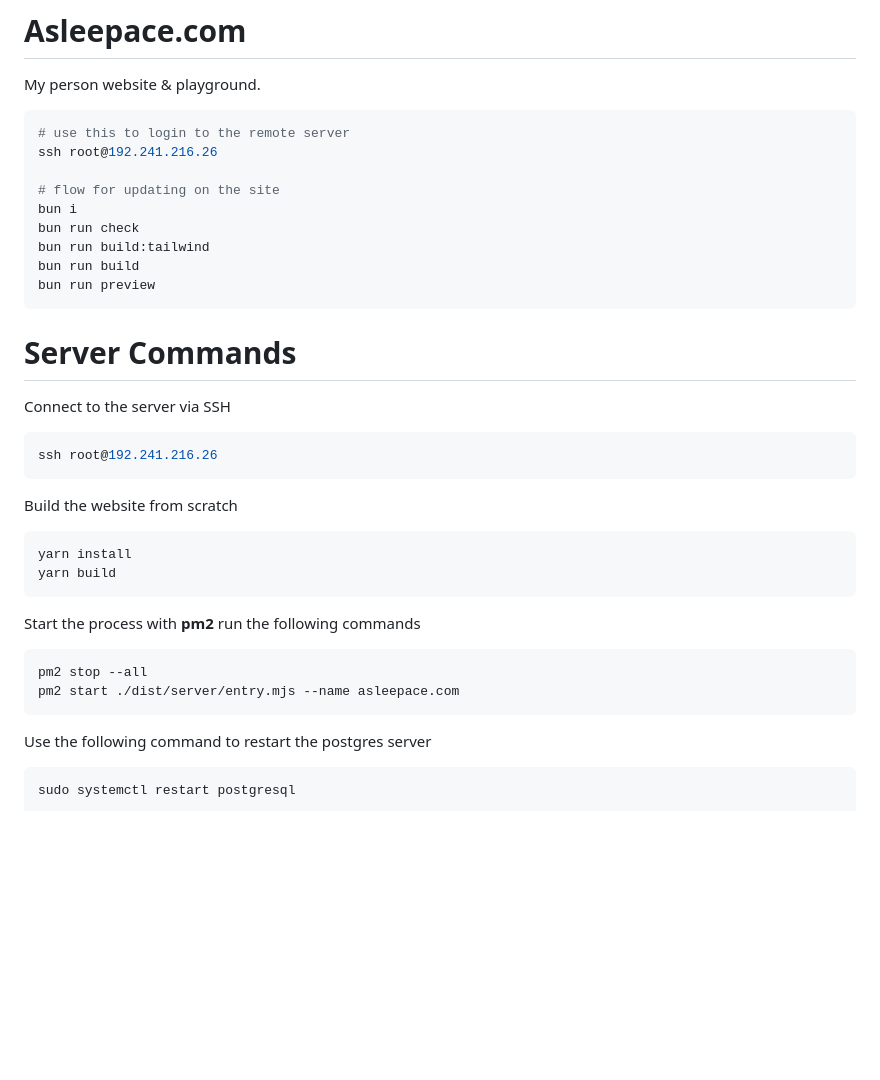
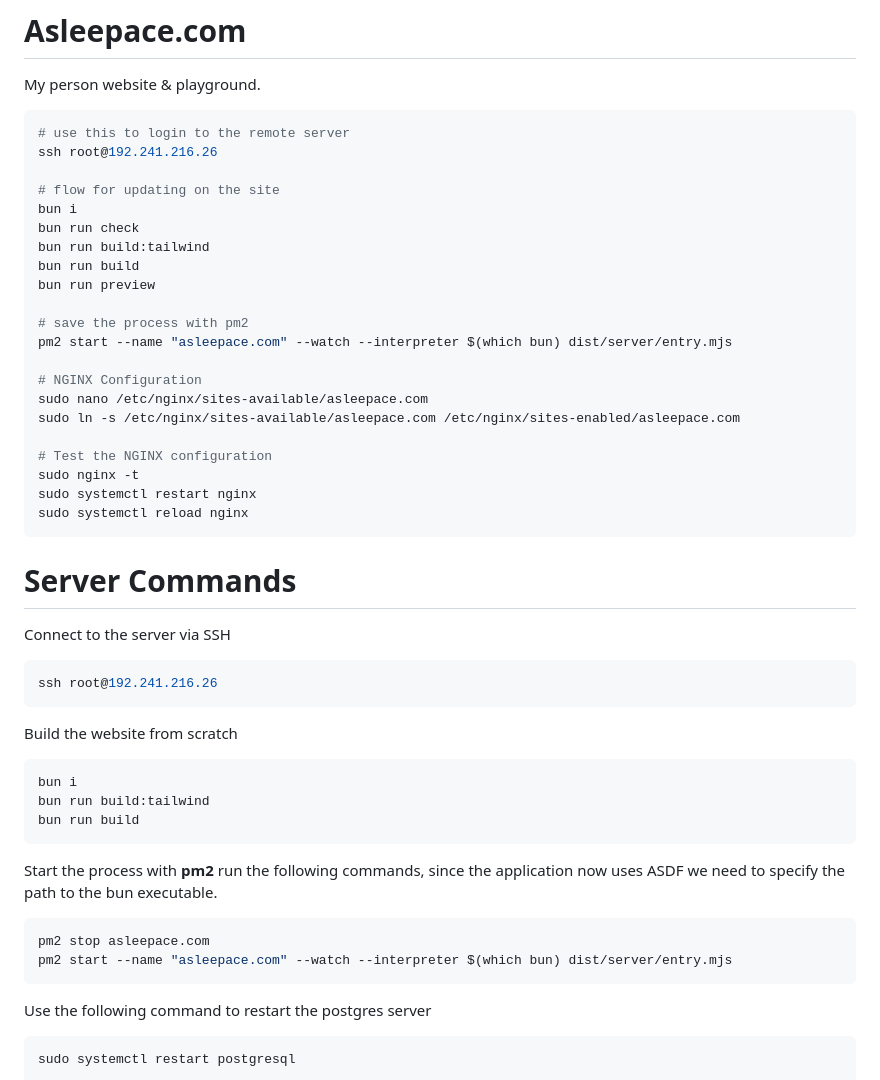
Before and after one commit to asleepace/asleepace.com, a Markdown page: README.md, the part around the change. Rendered like a GitHub page; blank space fills up the shorter version.

Commit message:
fixed deployment issues

````diff
--- a/README.md
+++ b/README.md
@@ -1,7 +1,6 @@
 # Asleepace.com
 
 My person website & playground.
-
 
 ```bash
 # use this to login to the remote server
@@ -13,6 +12,18 @@ bun run check
 bun run build:tailwind
 bun run build
 bun run preview
+
+# save the process with pm2
+pm2 start --name "asleepace.com" --watch --interpreter $(which bun) dist/server/entry.mjs
+
+# NGINX Configuration
+sudo nano /etc/nginx/sites-available/asleepace.com
+sudo ln -s /etc/nginx/sites-available/asleepace.com /etc/nginx/sites-enabled/asleepace.com
+
+# Test the NGINX configuration
+sudo nginx -t
+sudo systemctl restart nginx
+sudo systemctl reload nginx
 ```
 
 # Server Commands
@@ -26,15 +37,16 @@ ssh root@192.241.216.26
 Build the website from scratch
 
 ```bash
-yarn install
-yarn build
+bun i
+bun run build:tailwind
+bun run build
 ```
 
-Start the process with **pm2** run the following commands
+Start the process with **pm2** run the following commands, since the application now uses ASDF we need to specify the path to the bun executable.
 
 ```bash
-pm2 stop --all
-pm2 start ./dist/server/entry.mjs --name asleepace.com
+pm2 stop asleepace.com
+pm2 start --name "asleepace.com" --watch --interpreter $(which bun) dist/server/entry.mjs
 ```
 
 Use the following command to restart the postgres server
````
